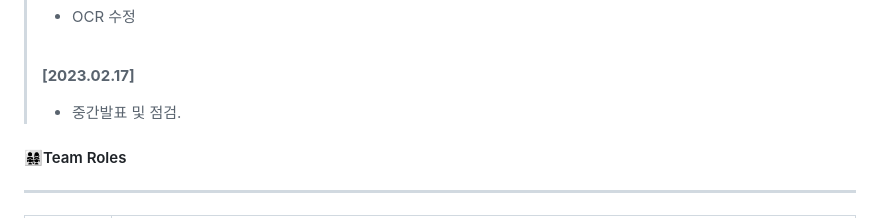
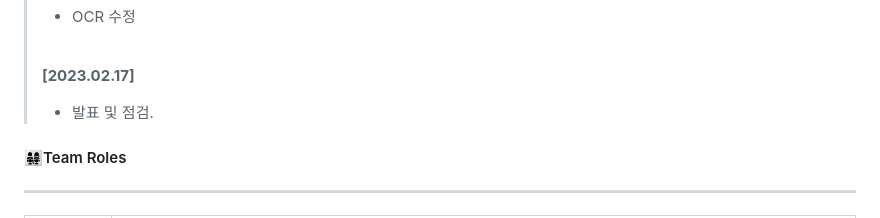
Before and after one commit to deepshadow25/Soonyang_Logistics, a Markdown page: README.md, the part around the change. Drawn GitHub-style.

```diff
--- a/README.md
+++ b/README.md
@@ -131,7 +131,7 @@
 ><br>
 >
 >**[2023.02.17]**
->- 중간발표 및 점검.
+>- 발표 및 점검.
 
 #### 👨‍👩‍👧‍👧Team Roles
 ***
```
